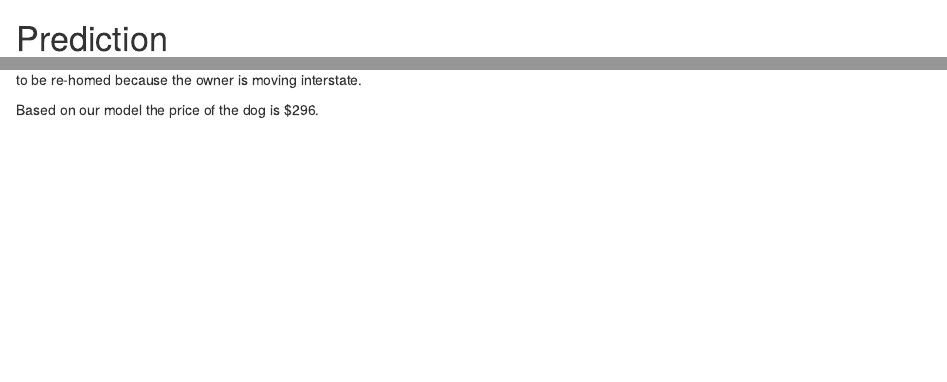
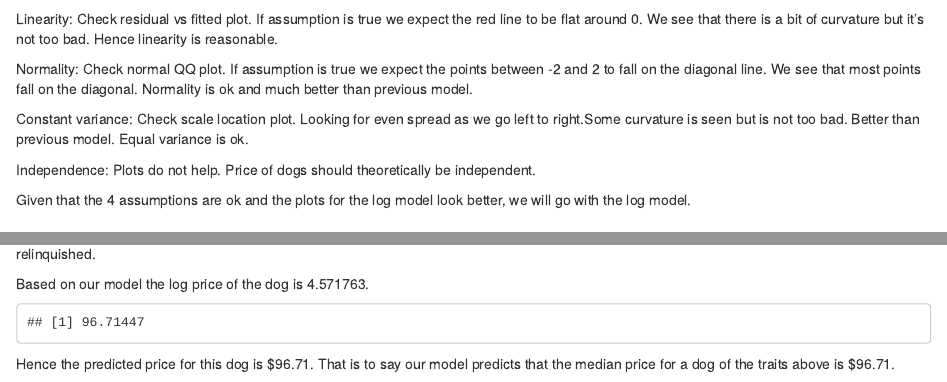
Before and after one commit to Noramia/Gumtree-dogs, an R Markdown document (Project.rmd): the page in a window 1100 px wide, from 10860 px down before the commit and from 10840 px down after it, and a second part further down, joined at a grey line. Rendered offline with R 4.5, knitr and Pandoc, with nearby package versions; both versions are drawn in the output format of the newer one; some code elsewhere in the file could not run offline.

Commit message:
Add files via upload

````diff
--- a/Project.rmd
+++ b/Project.rmd
@@ -4,9 +4,9 @@ author: Shingyan Kwong, Roman Stepchyn, Gerald Mathias, Scarlett Groom-Ransom, O
   Lountain
 date: "October 15, 2017"
 output:
+  html_document: default
+  pdf_document: default
   word_document: default
-  pdf_document: default
-  html_document: default
 fontsize: 12pt
 ---
 
@@ -825,3 +825,12 @@ plot(log_model)
 
 ```
 
+Linearity: Check residual vs fitted plot.  If assumption is true we expect the red line to be flat around 0. We see that there is a bit of curvature but it's not too bad. Hence linearity is reasonable.
+
+Normality: Check normal QQ plot. If assumption is true we expect the points between -2 and 2 to fall on the diagonal line. We see that most points fall on the diagonal. Normality is ok and much better than previous model.
+
+Constant variance: Check scale location plot. Looking for even spread as we go left to right.Some curvature is seen but is not too bad. Better than previous model. Equal variance is ok.
+
+Independence: Plots do not help. Price of dogs should theoretically be independent.
+
+Given that the 4 assumptions are ok and the plots for the log model look better, we will go with the log model.
@@ -837,2 +848,8 @@ We were asked to predict the price of a South Australian, cross-breed dog that i
 
-Based on our model the price of the dog is $296.
+Based on our model the log price of the dog is 4.571763.
+
+```{r}
+exp(4.571763)
+```
+
+Hence the predicted price for this dog is $96.71. That is to say our model predicts that the median price for a dog of the traits above is $96.71.
````
Also changed, not shown: Project.rmd (12 more changed lines).
